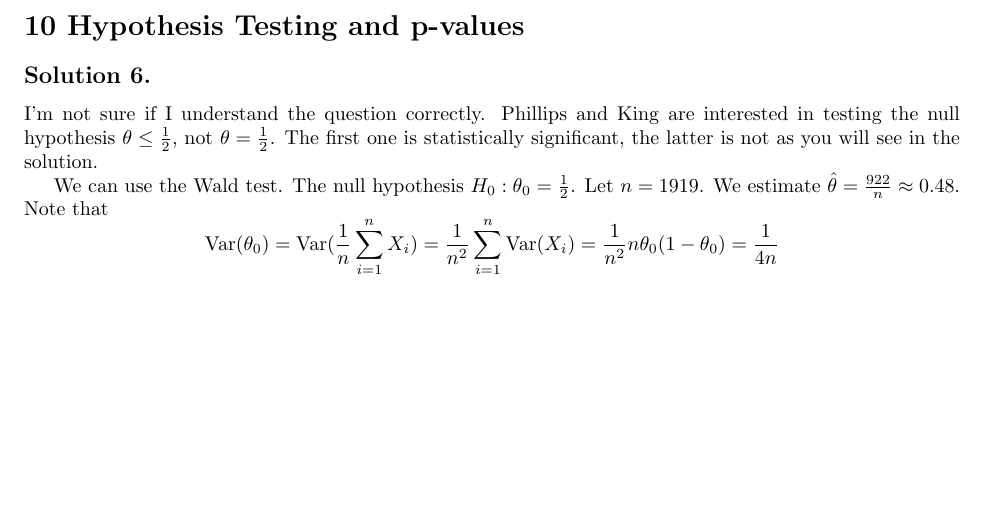
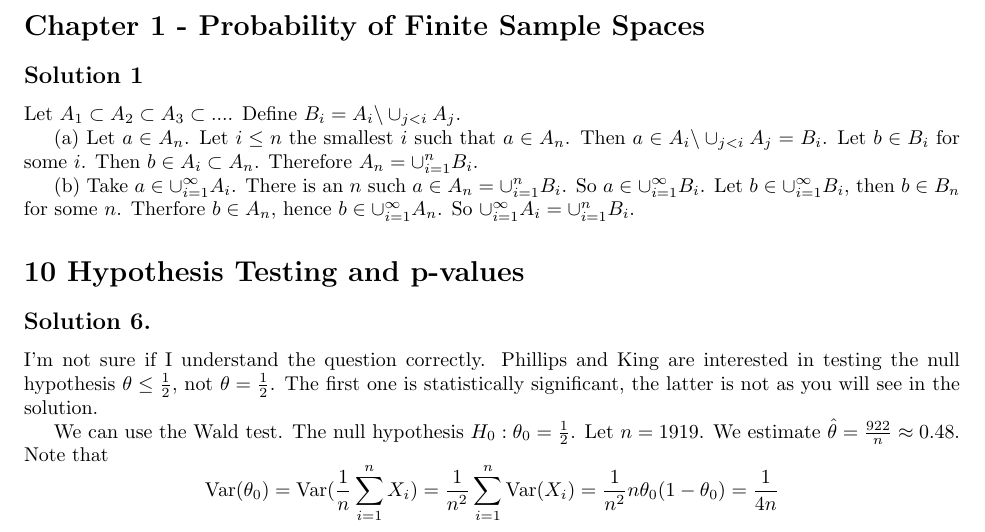
Before and after one commit to noudald/all-of-statistics, a LaTeX document (main.tex, which reads ch1.tex): part of page 1 of 3, cut at the place of the change, the shorter picture padded with empty space. Compiled offline with pdfLaTeX.

Commit message:
Solution 1.1

```diff
--- /dev/null
+++ b/ch1.tex
@@ -0,0 +1,20 @@
+\section*{Chapter 1 - Probability of Finite Sample Spaces}
+
+\subsection*{Solution 1}
+
+Let $A_1 \subset A_2 \subset A_3 \subset ...$.
+Define $B_i = A_i \backslash \cup_{j < i} A_j$.
+
+(a) Let $a \in A_n$.
+Let $i \leq n$ the smallest $i$ such that $a \in A_n$.
+Then $a \in A_i \backslash \cup_{j < i} A_j = B_i$.
+Let $b \in B_i$ for some $i$.
+Then $b \in A_i \subset A_n$.
+Therefore $A_n = \cup_{i = 1}^n B_i$.
+
+(b) Take $a \in \cup_{i = 1}^{\infty} A_i$.
+There is an $n$ such $a \in A_n = \cup_{i = 1}^n B_i$.
+So $a \in \cup_{i = 1}^{\infty} B_i$.
+Let $b \in \cup_{i = 1}^{\infty} B_i$, then $b \in B_n$ for some $n$.
+Therfore $b \in A_n$, hence $b \in \cup_{i=1}^{\infty} A_n$.
+So $\cup_{i=1}^{\infty} A_i = \cup_{i=1}^n B_i$.
```
Also changed, not shown: main.tex (+1 -0 lines).
